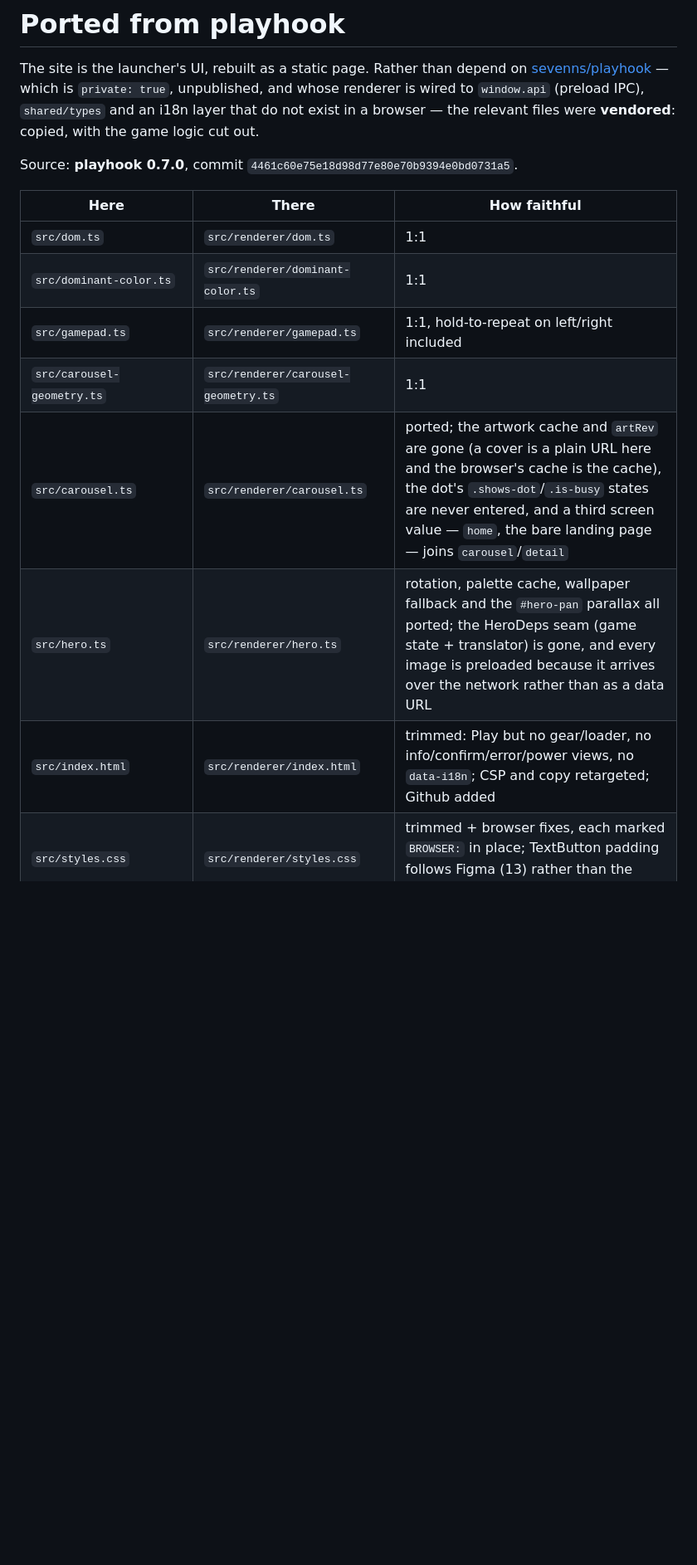
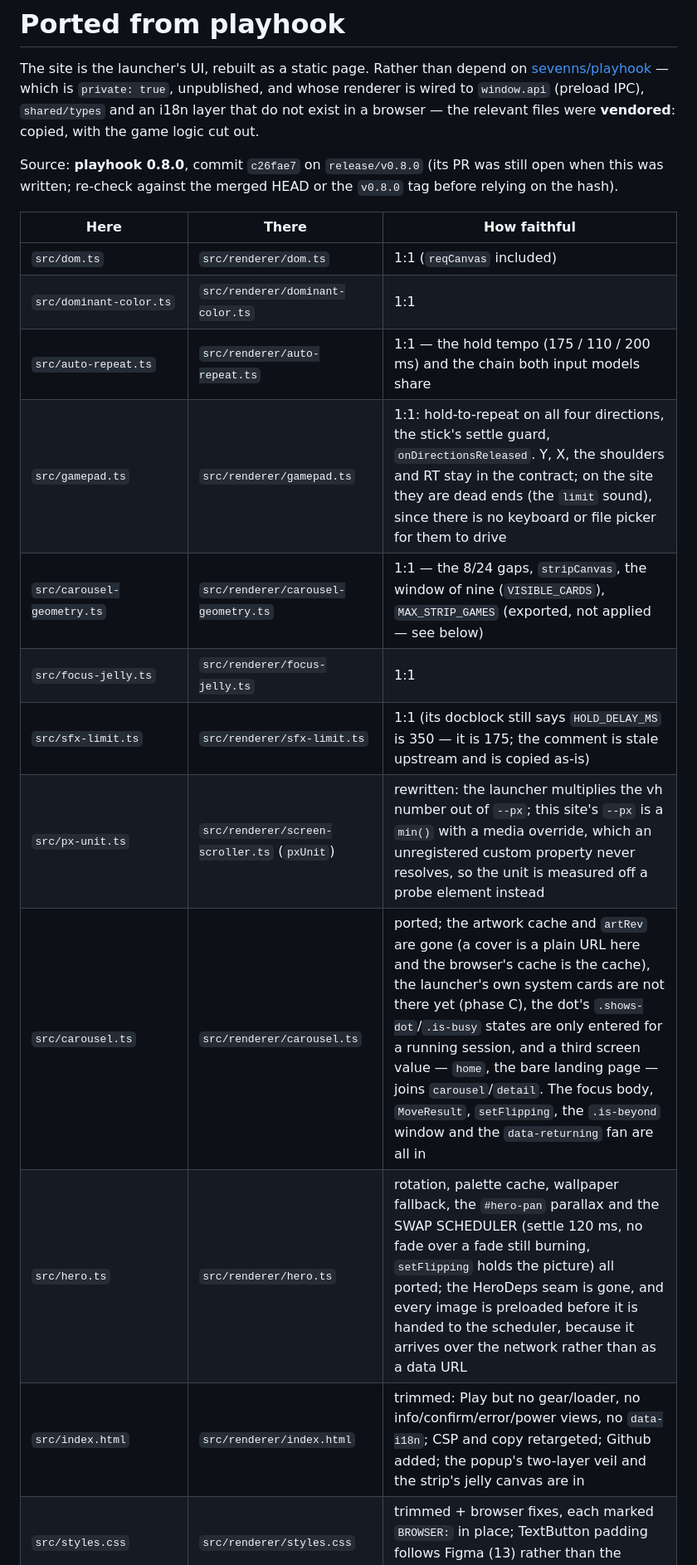
Before and after one commit to sevenns/playhook-collection, a Markdown page: PORTED-FROM.md, the part around one of its changes. Shown at 83% size. Rendered like a GitHub page; blank space fills up the shorter version.

```diff
--- a/PORTED-FROM.md
+++ b/PORTED-FROM.md
@@ -5,15 +5,20 @@ The site is the launcher's UI, rebuilt as a static page. Rather than depend on
 whose renderer is wired to `window.api` (preload IPC), `shared/types` and an i18n layer that do not
 exist in a browser — the relevant files were **vendored**: copied, with the game logic cut out.
 
-Source: **playhook 0.7.0**, commit `4461c60e75e18d98d77e80e70b9394e0bd0731a5`.
+Source: **playhook 0.8.0**, commit `c26fae7` on `release/v0.8.0` (its PR was still open when this was
+written; re-check against the merged HEAD or the `v0.8.0` tag before relying on the hash).
 
 | Here | There | How faithful |
 |---|---|---|
-| `src/dom.ts` | `src/renderer/dom.ts` | 1:1 |
+| `src/dom.ts` | `src/renderer/dom.ts` | 1:1 (`reqCanvas` included) |
 | `src/dominant-color.ts` | `src/renderer/dominant-color.ts` | 1:1 |
-| `src/gamepad.ts` | `src/renderer/gamepad.ts` | 1:1, hold-to-repeat on left/right included |
-| `src/carousel-geometry.ts` | `src/renderer/carousel-geometry.ts` | 1:1 |
-| `src/carousel.ts` | `src/renderer/carousel.ts` | ported; the artwork cache and `artRev` are gone (a cover is a plain URL here and the browser's cache is the cache), the dot's `.shows-dot`/`.is-busy` states are never entered, and a third screen value — `home`, the bare landing page — joins `carousel`/`detail` |
-| `src/hero.ts` | `src/renderer/hero.ts` | rotation, palette cache, wallpaper fallback and the `#hero-pan` parallax all ported; the HeroDeps seam (game state + translator) is gone, and every image is preloaded because it arrives over the network rather than as a data URL |
-| `src/index.html` | `src/renderer/index.html` | trimmed: Play but no gear/loader, no info/confirm/error/power views, no `data-i18n`; CSP and copy retargeted; Github added |
+| `src/auto-repeat.ts` | `src/renderer/auto-repeat.ts` | 1:1 — the hold tempo (175 / 110 / 200 ms) and the chain both input models share |
+| `src/gamepad.ts` | `src/renderer/gamepad.ts` | 1:1: hold-to-repeat on all four directions, the stick's settle guard, `onDirectionsReleased`. Y, X, the shoulders and RT stay in the contract; on the site they are dead ends (the `limit` sound), since there is no keyboard or file picker for them to drive |
+| `src/carousel-geometry.ts` | `src/renderer/carousel-geometry.ts` | 1:1 — the 8/24 gaps, `stripCanvas`, the window of nine (`VISIBLE_CARDS`), `MAX_STRIP_GAMES` (exported, not applied — see below) |
+| `src/focus-jelly.ts` | `src/renderer/focus-jelly.ts` | 1:1 |
+| `src/sfx-limit.ts` | `src/renderer/sfx-limit.ts` | 1:1 (its docblock still says `HOLD_DELAY_MS` is 350 — it is 175; the comment is stale upstream and is copied as-is) |
+| `src/px-unit.ts` | `src/renderer/screen-scroller.ts` (`pxUnit`) | rewritten: the launcher multiplies the vh number out of `--px`; this site's `--px` is a `min()` with a media override, which an unregistered custom property never resolves, so the unit is measured off a probe element instead |
+| `src/carousel.ts` | `src/renderer/carousel.ts` | ported; the artwork cache and `artRev` are gone (a cover is a plain URL here and the browser's cache is the cache), the launcher's own system cards are not there yet (phase C), the dot's `.shows-dot`/`.is-busy` states are only entered for a running session, and a third screen value — `home`, the bare landing page — joins `carousel`/`detail`. The focus body, `MoveResult`, `setFlipping`, the `.is-beyond` window and the `data-returning` fan are all in |
+| `src/hero.ts` | `src/renderer/hero.ts` | rotation, palette cache, wallpaper fallback, the `#hero-pan` parallax and the SWAP SCHEDULER (settle 120 ms, no fade over a fade still burning, `setFlipping` holds the picture) all ported; the HeroDeps seam is gone, and every image is preloaded before it is handed to the scheduler, because it arrives over the network rather than as a data URL |
+| `src/index.html` | `src/renderer/index.html` | trimmed: Play but no gear/loader, no info/confirm/error/power views, no `data-i18n`; CSP and copy retargeted; Github added; the popup's two-layer veil and the strip's jelly canvas are in |
 | `src/styles.css` | `src/renderer/styles.css` | trimmed + browser fixes, each marked `BROWSER:` in place; TextButton padding follows Figma (13) rather than the launcher (32) |
```
Also changed, not shown: other parts of PORTED-FROM.md (+58 -22 lines).
